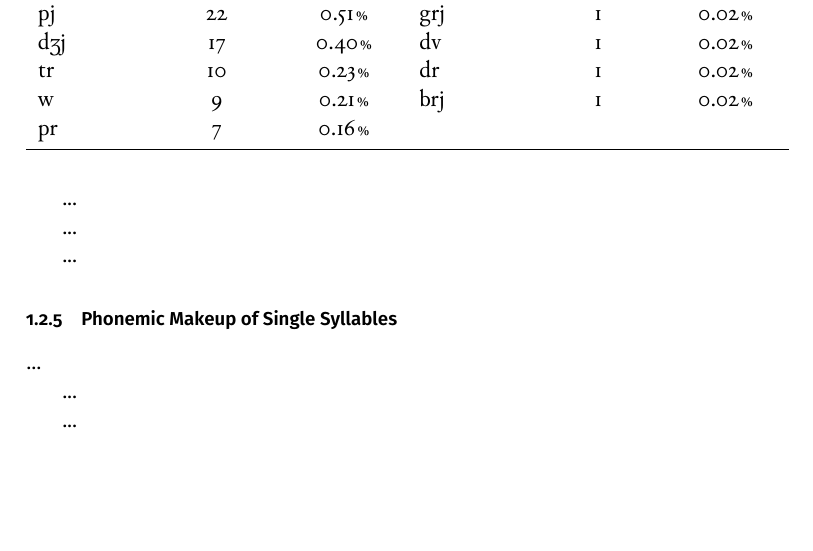
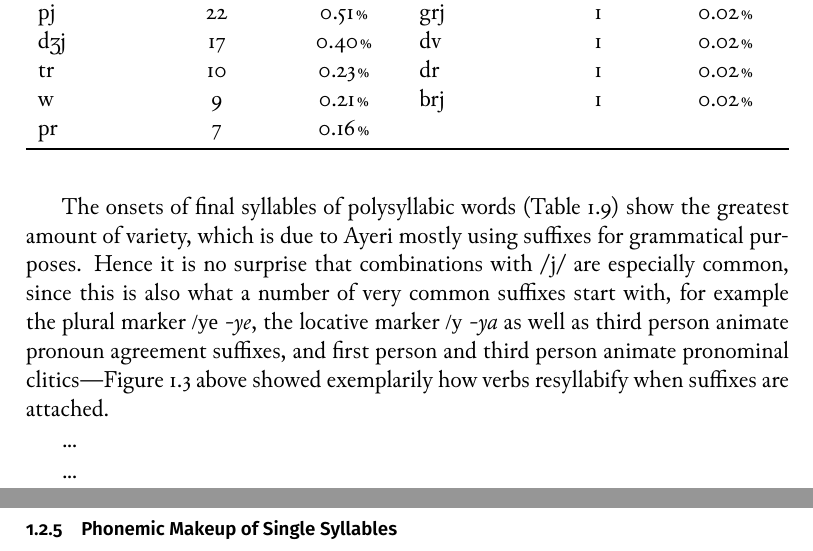
Before and after one commit to carbeck/ayerigrammar, a LaTeX thesis (grammar.tex, which reads chapters/phonology.tex): part of page 33 of 39 before the commit and two parts of pages 33 and 35 of 39 after it, the two joined at a grey line, cut so that both start at the same text, the shorter picture padded with empty space. Compiled offline with XeLaTeX; a missing font is replaced by an installed copy or a similar font.

Commit message:
Comment on final-syllable onsets

```diff
--- a/chapters/phonology.tex
+++ b/chapters/phonology.tex
@@ -1766,7 +1766,14 @@ pr
 \label{tab:finon}
 \end{table}
 
-...
+The onsets of final syllables of polysyllabic words (\autoref{tab:finon}) show
+the greatest amount of variety, which is due to Ayeri mostly using suffixes for
+grammatical purposes. Hence it is no surprise that combinations with /j/ are
+especially common, since this is also what a number of very common suffixes
+start with, for example the plural marker \rayr{/ye}{-ye}, the locative marker
+\rayr{/y}{-ya} as well as third person animate pronoun agreement suffixes, and
+first person and third person animate pronominal clitics---\autoref{fig:verbsyll}
+above showed exemplarily how verbs resyllabify when suffixes are attached.
 
 \begin{table}[pth]\centering
 \caption[Frequency of nuclei in final syllables]{Frequency of nuclei in final syllables (n\,=\,4299)}
```
Also changed, not shown: grammar.pdf, chapters/phonology.tex (6 more changed lines).
